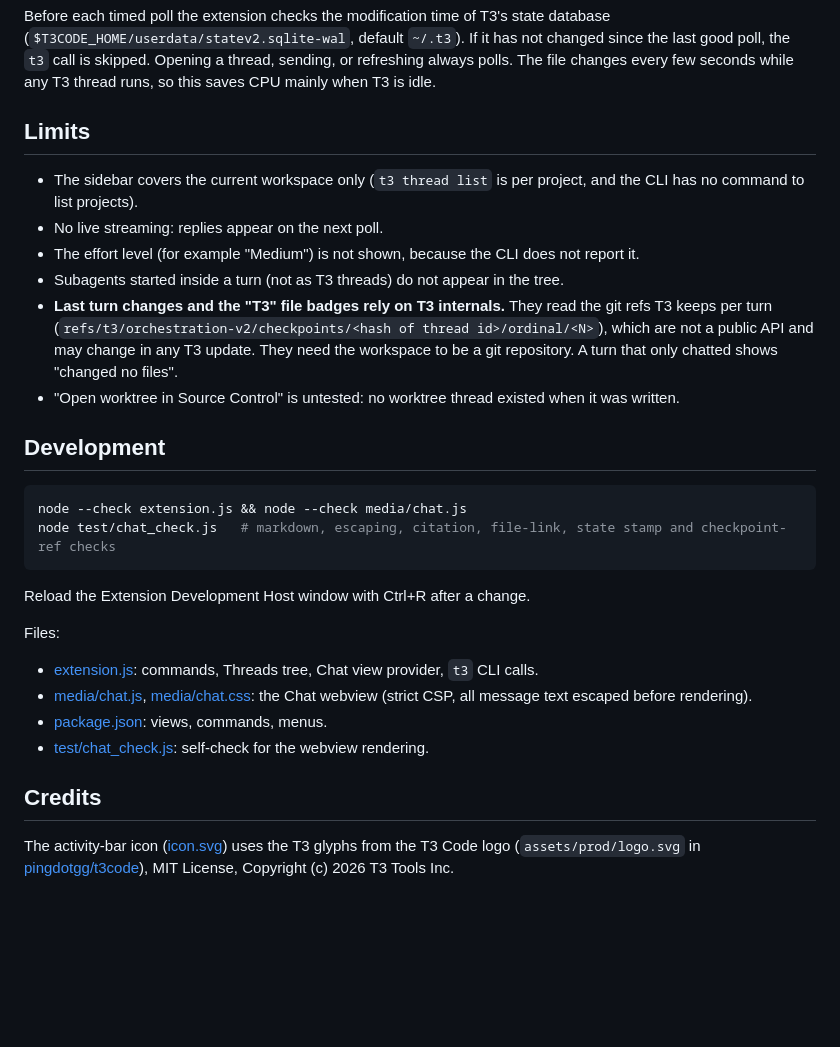
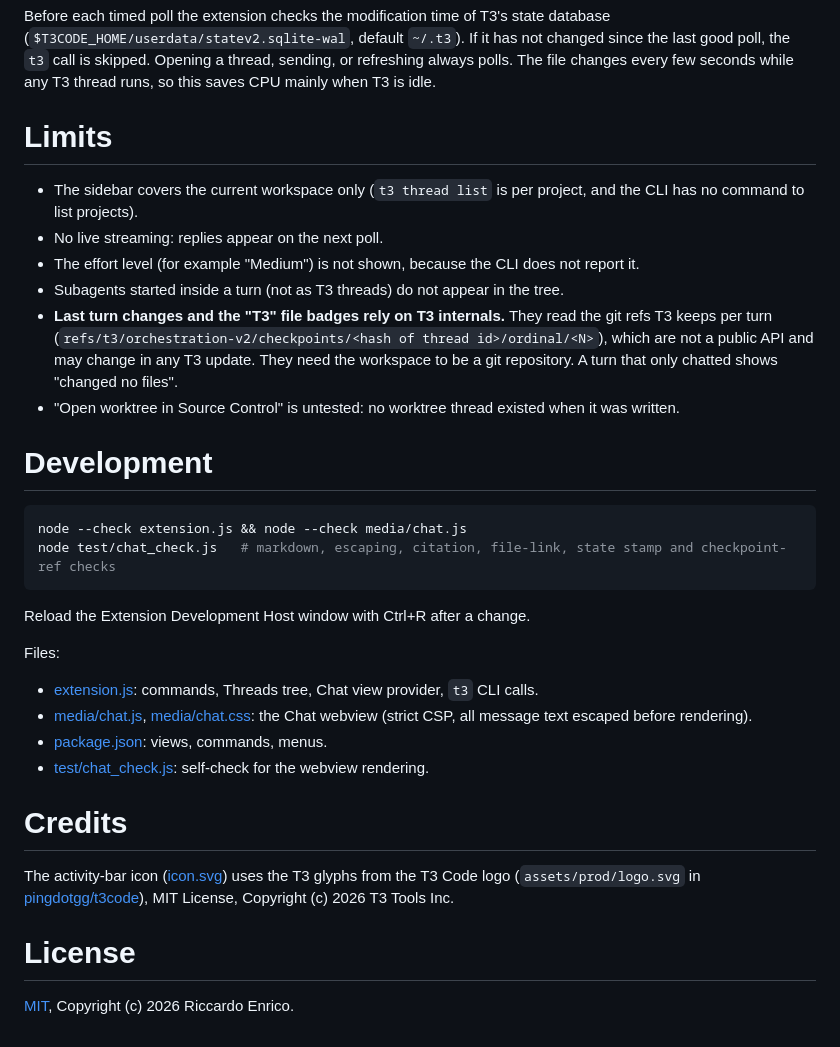
Before and after one commit to riccardo-enr/t3-vscode, a Markdown page: README.md, the part around one of its changes. Drawn GitHub-style; blank space fills up the shorter version.

````diff
--- a/README.md
+++ b/README.md
@@ -100,7 +119,7 @@ Before each timed poll the extension checks the modification time of T3's state
 good poll, the `t3` call is skipped. Opening a thread, sending, or refreshing always polls. The file
 changes every few seconds while any T3 thread runs, so this saves CPU mainly when T3 is idle.
 
-## Limits
+# Limits
 
 - The sidebar covers the current workspace only (`t3 thread list` is per project, and the CLI has
   no command to list projects).
@@ -113,7 +132,7 @@ changes every few seconds while any T3 thread runs, so this saves CPU mainly whe
   repository. A turn that only chatted shows "changed no files".
 - "Open worktree in Source Control" is untested: no worktree thread existed when it was written.
 
-## Development
+# Development
 
 ```sh
 node --check extension.js && node --check media/chat.js
@@ -130,8 +149,12 @@ Files:
 - [package.json](package.json): views, commands, menus.
 - [test/chat_check.js](test/chat_check.js): self-check for the webview rendering.
 
-## Credits
+# Credits
 
 The activity-bar icon ([icon.svg](icon.svg)) uses the T3 glyphs from the T3 Code logo
 (`assets/prod/logo.svg` in [pingdotgg/t3code](https://github.com/pingdotgg/t3code)), MIT License,
 Copyright (c) 2026 T3 Tools Inc.
+
+# License
+
+[MIT](LICENSE), Copyright (c) 2026 Riccardo Enrico.
````
Also changed, not shown: other parts of README.md (+64 -45 lines), media/screenshots/threads-chat.png (added), media/screenshots/usage.png (added).
